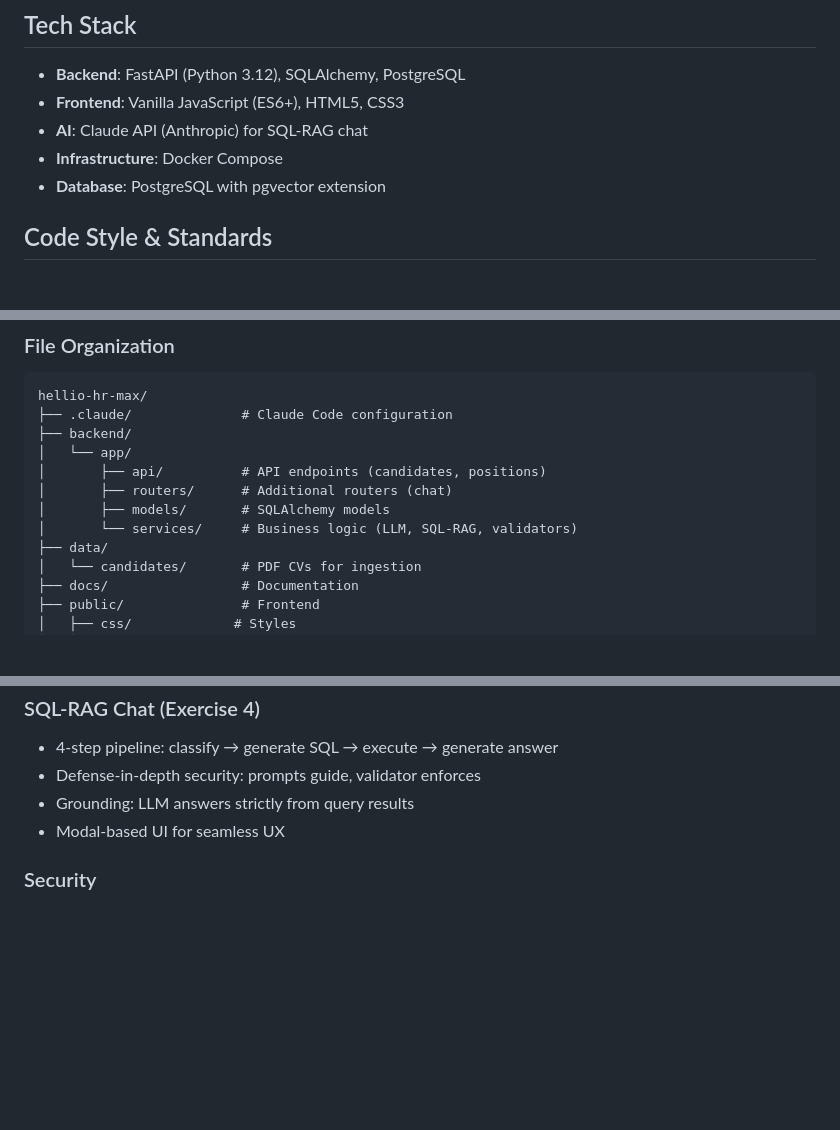
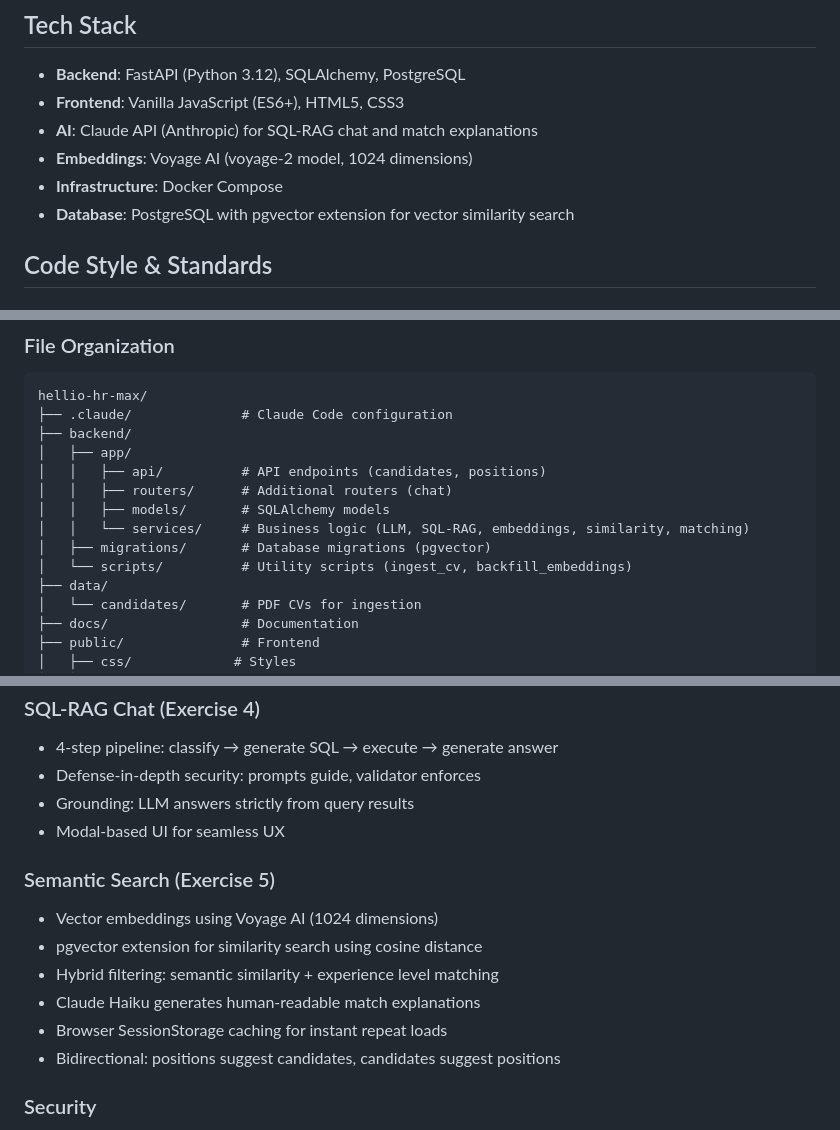
Before and after one commit to maxopsdeveleap/helio, a Markdown page: .claude/claude.md, 3 parts joined by grey strips. GitHub-like rendering; blank space fills up the shorter version.

Commit message:
Update claude.md with Exercise 5 documentation

```diff
--- a/.claude/claude.md
+++ b/.claude/claude.md
@@ -6,9 +6,10 @@ Hellio HR is an intelligent hiring operations assistant built as part of Develea
 ## Tech Stack
 - **Backend**: FastAPI (Python 3.12), SQLAlchemy, PostgreSQL
 - **Frontend**: Vanilla JavaScript (ES6+), HTML5, CSS3
-- **AI**: Claude API (Anthropic) for SQL-RAG chat
+- **AI**: Claude API (Anthropic) for SQL-RAG chat and match explanations
+- **Embeddings**: Voyage AI (voyage-2 model, 1024 dimensions)
 - **Infrastructure**: Docker Compose
-- **Database**: PostgreSQL with pgvector extension
+- **Database**: PostgreSQL with pgvector extension for vector similarity search
 
 ## Code Style & Standards
 
@@ -31,11 +32,13 @@ Hellio HR is an intelligent hiring operations assistant built as part of Develea
 hellio-hr-max/
 ├── .claude/              # Claude Code configuration
 ├── backend/
-│   └── app/
-│       ├── api/          # API endpoints (candidates, positions)
-│       ├── routers/      # Additional routers (chat)
-│       ├── models/       # SQLAlchemy models
-│       └── services/     # Business logic (LLM, SQL-RAG, validators)
+│   ├── app/
+│   │   ├── api/          # API endpoints (candidates, positions)
+│   │   ├── routers/      # Additional routers (chat)
+│   │   ├── models/       # SQLAlchemy models
+│   │   └── services/     # Business logic (LLM, SQL-RAG, embeddings, similarity, matching)
+│   ├── migrations/       # Database migrations (pgvector)
+│   └── scripts/          # Utility scripts (ingest_cv, backfill_embeddings)
 ├── data/
 │   └── candidates/       # PDF CVs for ingestion
 ├── docs/                 # Documentation
@@ -106,6 +109,14 @@ hellio-hr-max/
 - Grounding: LLM answers strictly from query results
 - Modal-based UI for seamless UX
 
+### Semantic Search (Exercise 5)
+- Vector embeddings using Voyage AI (1024 dimensions)
+- pgvector extension for similarity search using cosine distance
+- Hybrid filtering: semantic similarity + experience level matching
+- Claude Haiku generates human-readable match explanations
+- Browser SessionStorage caching for instant repeat loads
+- Bidirectional: positions suggest candidates, candidates suggest positions
+
 ### Security
 - SQL injection prevention: SELECT-only, no semicolons, forbidden keywords
 - XSS prevention: HTML escaping on frontend
```
Also changed, not shown: other parts of .claude/claude.md (+6 -0 lines).
